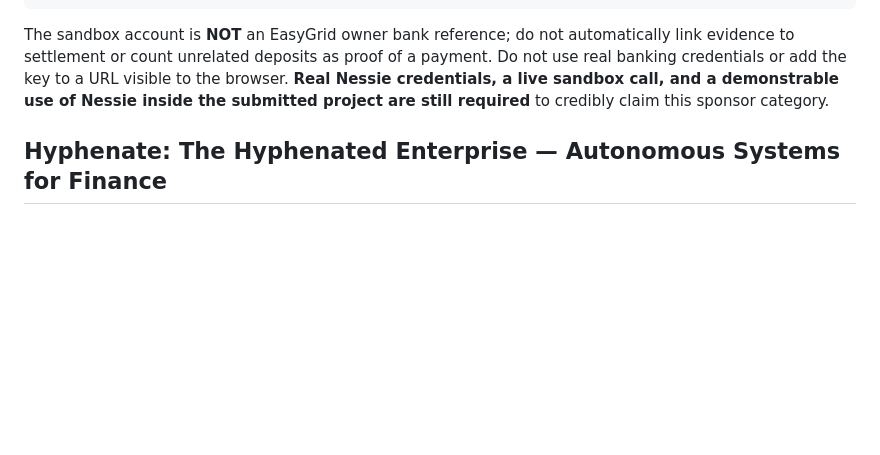
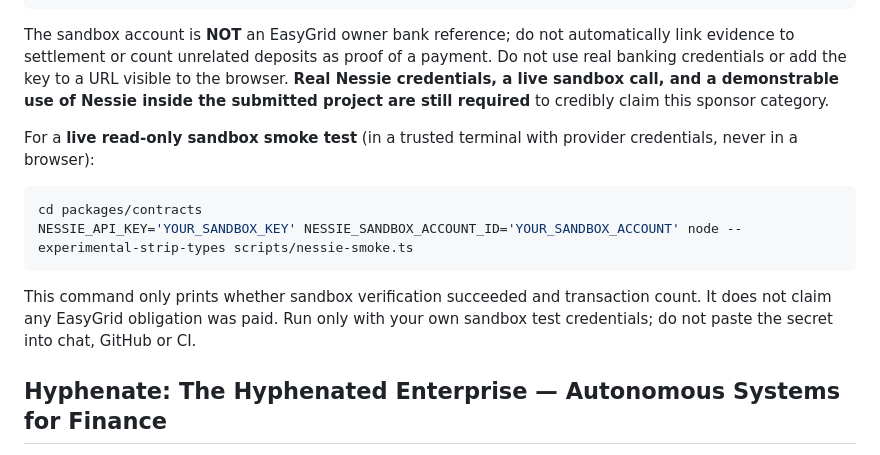
Before and after one commit to prathamsnehi/easygrid-calhacks-26, a Markdown page: packages/contracts/FINANCE-SPONSOR-TRACKS.md, the part around the change. GitHub-like rendering; blank space fills up the shorter version.

Commit message:
Document opt-in Nessie live sandbox smoke command and credential safety

````diff
--- a/packages/contracts/FINANCE-SPONSOR-TRACKS.md
+++ b/packages/contracts/FINANCE-SPONSOR-TRACKS.md
@@ -32,6 +32,15 @@ console.log(evidence.transactions.length, evidence.accountVerified); // no keys,
 
 The sandbox account is **NOT** an EasyGrid owner bank reference; do not automatically link evidence to settlement or count unrelated deposits as proof of a payment. Do not use real banking credentials or add the key to a URL visible to the browser. **Real Nessie credentials, a live sandbox call, and a demonstrable use of Nessie inside the submitted project are still required** to credibly claim this sponsor category.
 
+For a **live read-only sandbox smoke test** (in a trusted terminal with provider credentials, never in a browser):
+
+```sh
+cd packages/contracts
+NESSIE_API_KEY='YOUR_SANDBOX_KEY' NESSIE_SANDBOX_ACCOUNT_ID='YOUR_SANDBOX_ACCOUNT' node --experimental-strip-types scripts/nessie-smoke.ts
+```
+
+This command only prints whether sandbox verification succeeded and transaction count. It does not claim any EasyGrid obligation was paid. Run only with your own sandbox test credentials; do not paste the secret into chat, GitHub or CI.
+
 ## Hyphenate: The Hyphenated Enterprise — Autonomous Systems for Finance
 
 `planFinanceAgent` autonomously categorizes finance exceptions, proposes evidence/retry/reconciliation actions and requires human approval before any action is executed. Every recommendation is `autoExecute:false`, preventing an AI decision from mutating compensation or fabricating transfers. Source-of-truth inputs are authoritative CAL-37/38/39 state from the host, with optional Nessie sandbox evidence. The reason trace is deterministic and inspectable.
````
